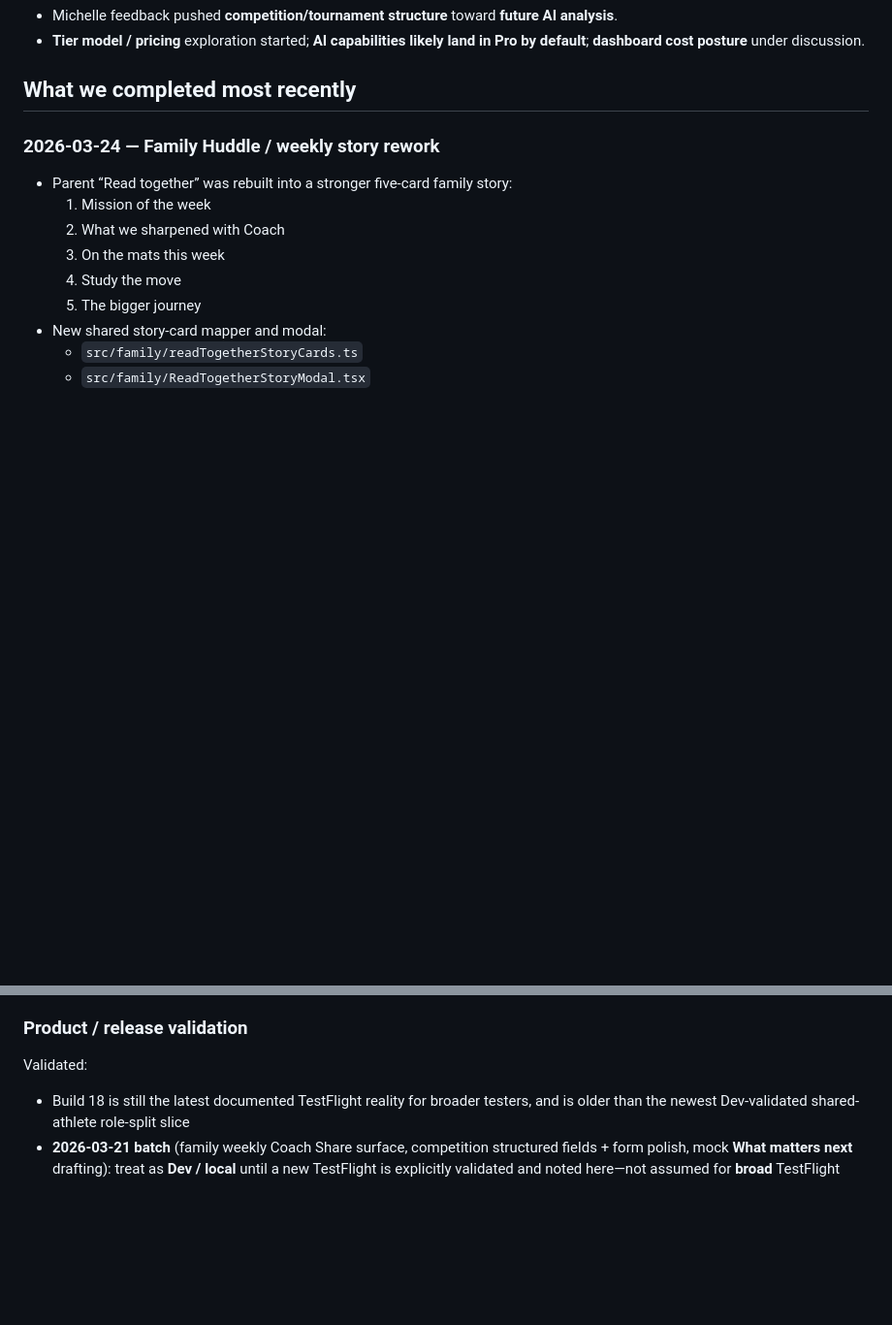
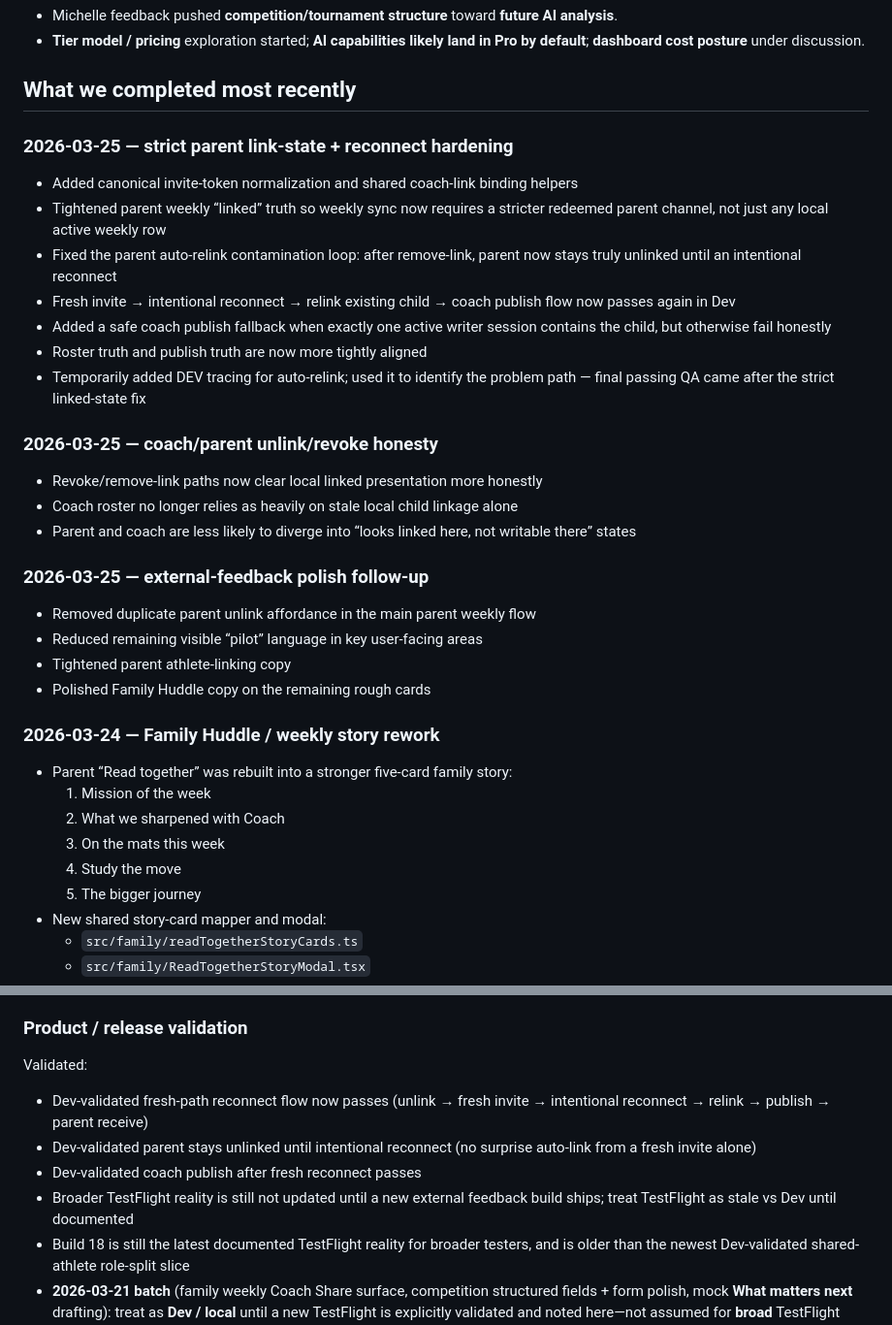
Before and after one commit to israelortizsoto-BJJ/bjj-tracker, a Markdown page: docs/dev-handoff.md, 2 parts joined by grey strips. Shown at 97% size. GitHub-like rendering; blank space fills up the shorter version.

```diff
--- a/docs/dev-handoff.md
+++ b/docs/dev-handoff.md
@@ -106,6 +111,26 @@ Continued **slice → device QA → fix**. **Family competition** and **househol
 - **Tier model / pricing** exploration started; **AI capabilities likely land in Pro by default**; **dashboard cost posture** under discussion.
 
 ## What we completed most recently
+
+### 2026-03-25 — strict parent link-state + reconnect hardening
+- Added canonical invite-token normalization and shared coach-link binding helpers
+- Tightened parent weekly “linked” truth so weekly sync now requires a stricter redeemed parent channel, not just any local active weekly row
+- Fixed the parent auto-relink contamination loop: after remove-link, parent now stays truly unlinked until an intentional reconnect
+- Fresh invite → intentional reconnect → relink existing child → coach publish flow now passes again in Dev
+- Added a safe coach publish fallback when exactly one active writer session contains the child, but otherwise fail honestly
+- Roster truth and publish truth are now more tightly aligned
+- Temporarily added DEV tracing for auto-relink; used it to identify the problem path — final passing QA came after the strict linked-state fix
+
+### 2026-03-25 — coach/parent unlink/revoke honesty
+- Revoke/remove-link paths now clear local linked presentation more honestly
+- Coach roster no longer relies as heavily on stale local child linkage alone
+- Parent and coach are less likely to diverge into “looks linked here, not writable there” states
+
+### 2026-03-25 — external-feedback polish follow-up
+- Removed duplicate parent unlink affordance in the main parent weekly flow
+- Reduced remaining visible “pilot” language in key user-facing areas
+- Tightened parent athlete-linking copy
+- Polished Family Huddle copy on the remaining rough cards
 
 ### 2026-03-24 — Family Huddle / weekly story rework
 - Parent “Read together” was rebuilt into a stronger five-card family story:
@@ -223,6 +248,10 @@ Validated:
 
 ### Product / release validation
 Validated:
+- Dev-validated fresh-path reconnect flow now passes (unlink → fresh invite → intentional reconnect → relink → publish → parent receive)
+- Dev-validated parent stays unlinked until intentional reconnect (no surprise auto-link from a fresh invite alone)
+- Dev-validated coach publish after fresh reconnect passes
+- Broader TestFlight reality is still not updated until a new external feedback build ships; treat TestFlight as stale vs Dev until documented
 - Build 18 is still the latest documented TestFlight reality for broader testers, and is older than the newest Dev-validated shared-athlete role-split slice
 - **2026-03-21 batch** (family weekly Coach Share surface, competition structured fields + form polish, mock **What matters next** drafting): treat as **Dev / local** until a new TestFlight is explicitly validated and noted here—not assumed for **broad** TestFlight testers
 - **2026-03-22 batch** (**Family Competition** lane, **household** roster/editing, **keyboard** fix, palette): **working in local dev** on commits through **`83588d7`** — **not** claimed for TestFlight or broad testers
```
Also changed, not shown: other parts of docs/dev-handoff.md (+22 -16 lines), docs/recaps/2026-03-25_dev-recap.md (added, +66 -0 lines).
